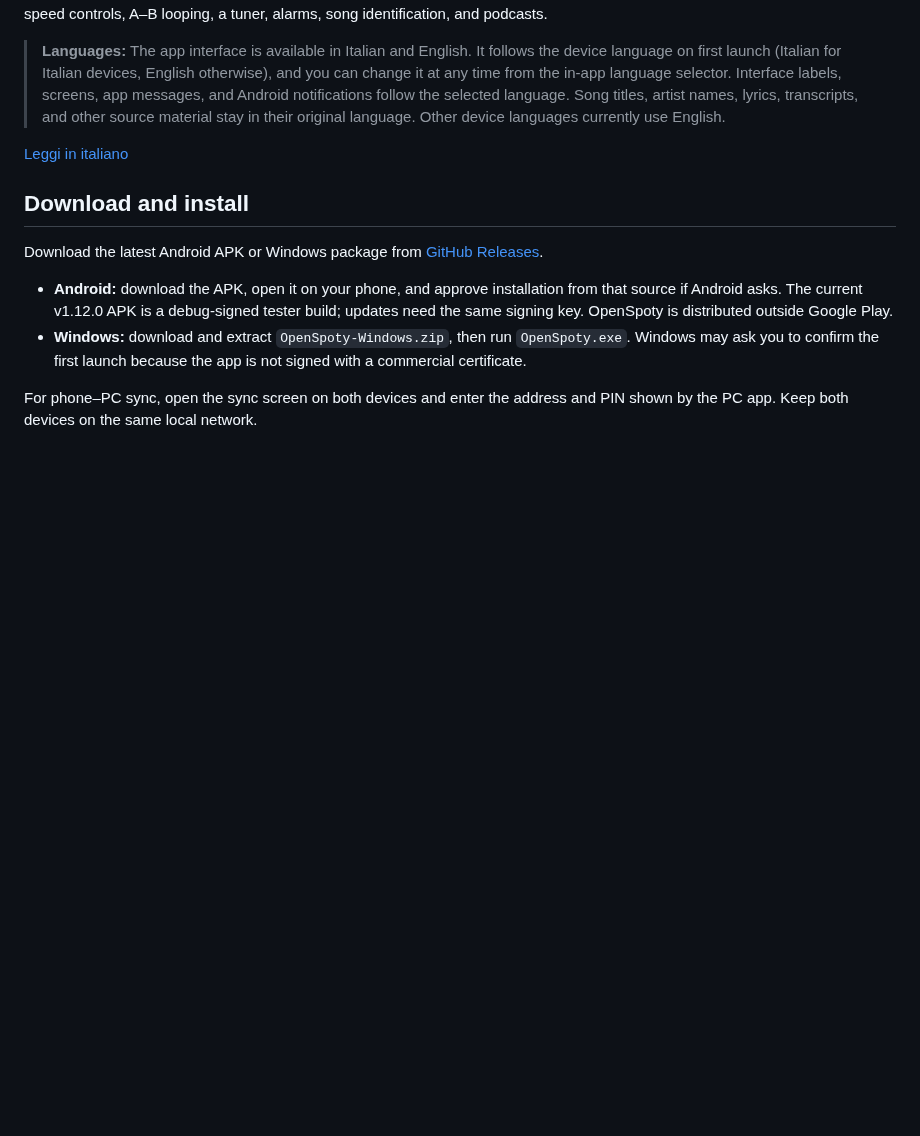
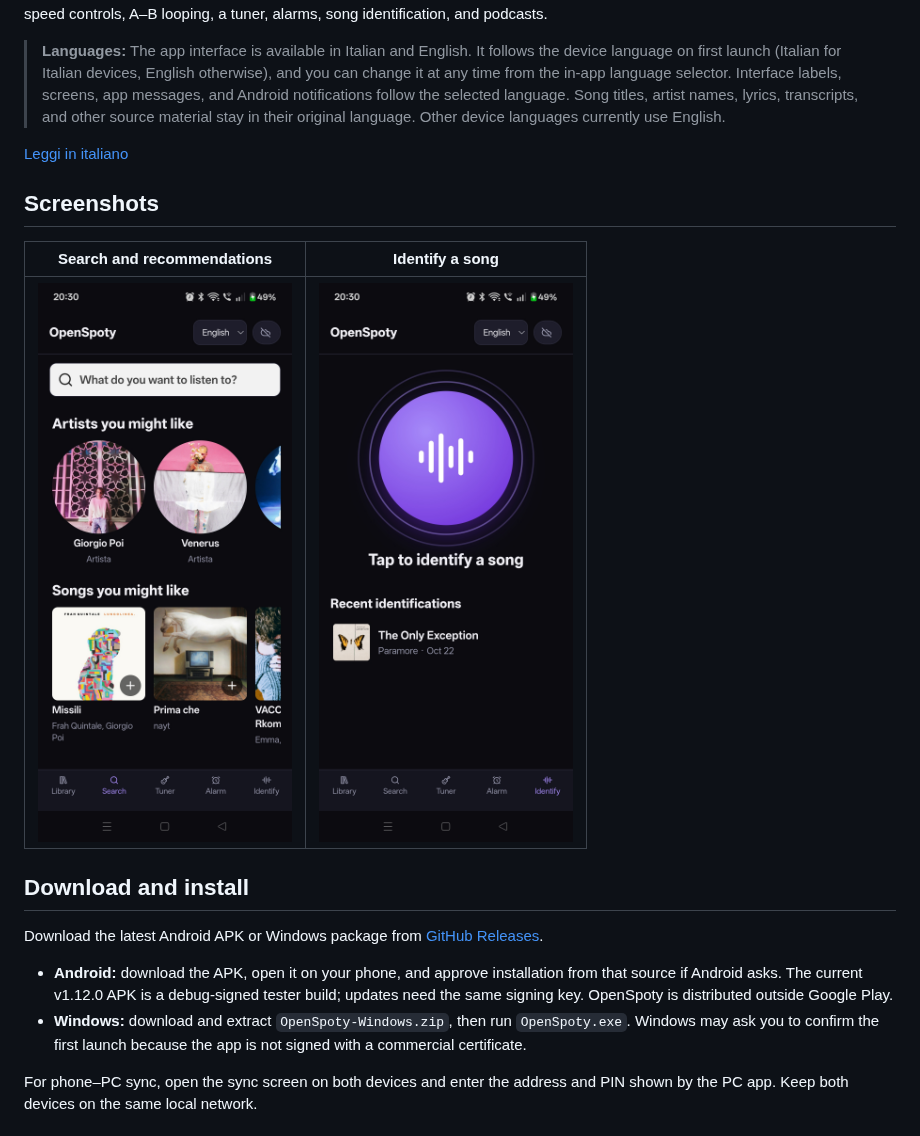
Before and after one commit to Jacoposchenetti/OpenSpoty, a Markdown page: README.md, the part around the change. GitHub-like rendering; pictures changed too: screenshots/identify-en.jpg (added), screenshots/search-en.jpg (added); blank space fills up the shorter version.

Commit message:
Translate practice controls and add screenshots

```diff
--- a/README.md
+++ b/README.md
@@ -5,6 +5,12 @@
 > **Languages:** The app interface is available in Italian and English. It follows the device language on first launch (Italian for Italian devices, English otherwise), and you can change it at any time from the in-app language selector. Interface labels, screens, app messages, and Android notifications follow the selected language. Song titles, artist names, lyrics, transcripts, and other source material stay in their original language. Other device languages currently use English.
 
 [Leggi in italiano](README.it.md)
+
+## Screenshots
+
+| Search and recommendations | Identify a song |
+| --- | --- |
+| ![OpenSpoty search and music recommendations in English](screenshots/search-en.jpg) | ![OpenSpoty song identification screen in English](screenshots/identify-en.jpg) |
 
 ## Download and install
 
```
Also changed, not shown: 3 other files.
